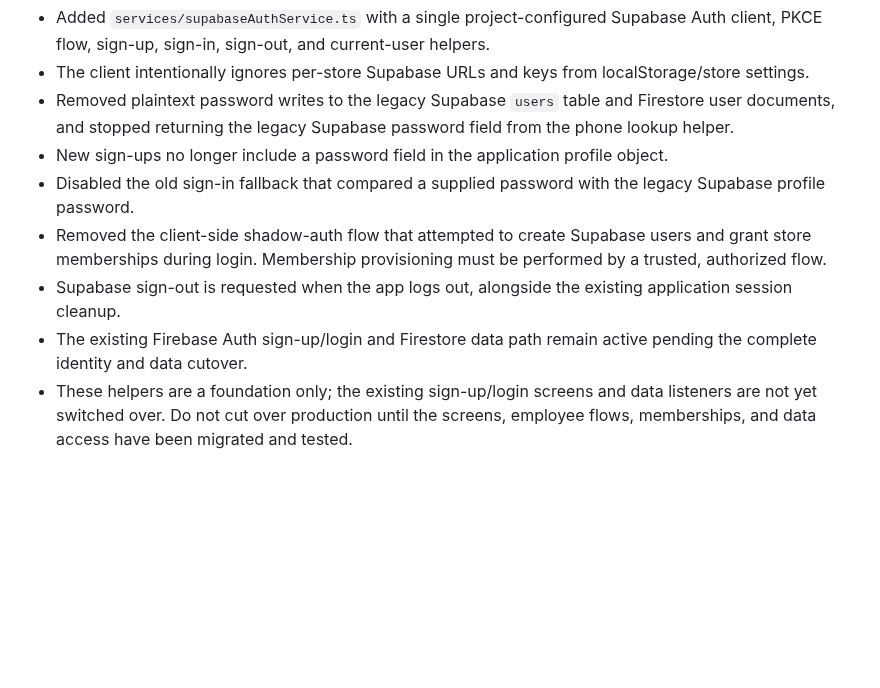
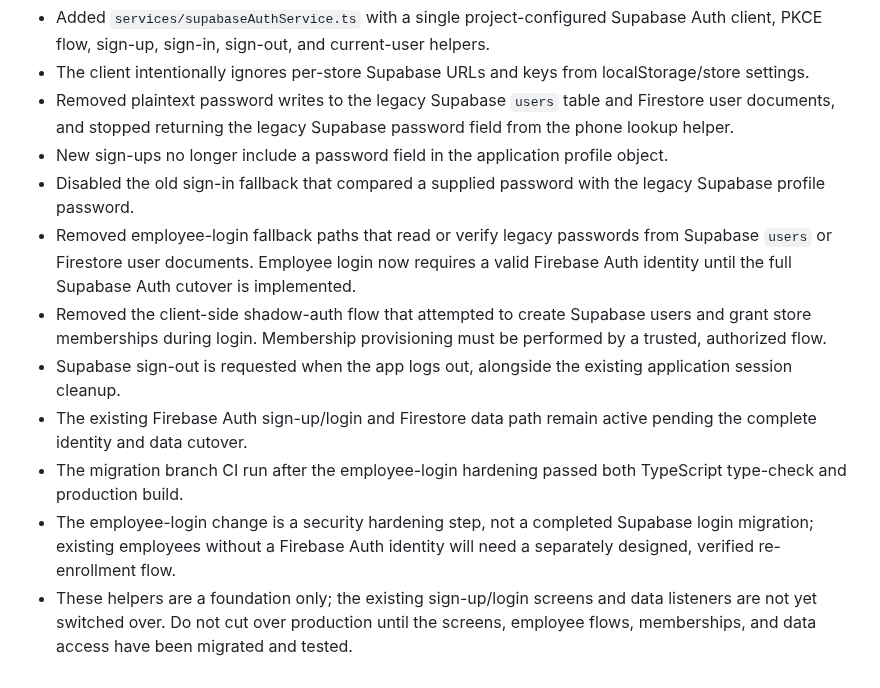
Before and after one commit to aelbass6test-gif/1toolz-app, a Markdown page: docs/firebase-to-supabase-migration.md, the part around the change. GitHub-like rendering; blank space fills up the shorter version.

Commit message:
docs: record employee auth hardening and CI validation

```diff
--- a/docs/firebase-to-supabase-migration.md
+++ b/docs/firebase-to-supabase-migration.md
@@ -38,7 +38,10 @@
 - Removed plaintext password writes to the legacy Supabase `users` table and Firestore user documents, and stopped returning the legacy Supabase password field from the phone lookup helper.
 - New sign-ups no longer include a password field in the application profile object.
 - Disabled the old sign-in fallback that compared a supplied password with the legacy Supabase profile password.
+- Removed employee-login fallback paths that read or verify legacy passwords from Supabase `users` or Firestore user documents. Employee login now requires a valid Firebase Auth identity until the full Supabase Auth cutover is implemented.
 - Removed the client-side shadow-auth flow that attempted to create Supabase users and grant store memberships during login. Membership provisioning must be performed by a trusted, authorized flow.
 - Supabase sign-out is requested when the app logs out, alongside the existing application session cleanup.
 - The existing Firebase Auth sign-up/login and Firestore data path remain active pending the complete identity and data cutover.
+- The migration branch CI run after the employee-login hardening passed both TypeScript type-check and production build.
+- The employee-login change is a security hardening step, not a completed Supabase login migration; existing employees without a Firebase Auth identity will need a separately designed, verified re-enrollment flow.
 - These helpers are a foundation only; the existing sign-up/login screens and data listeners are not yet switched over. Do not cut over production until the screens, employee flows, memberships, and data access have been migrated and tested.
```
